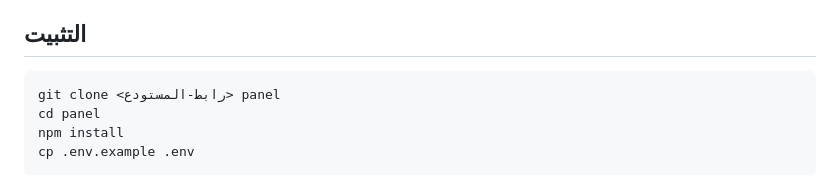
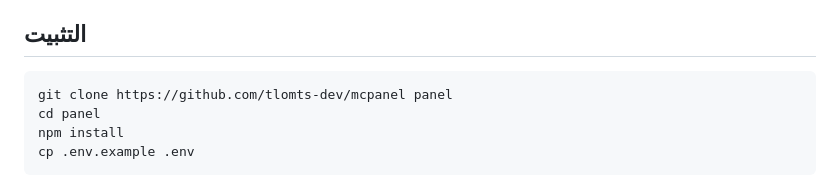
Before and after one commit to tlomts-dev/mcpanel, a Markdown page: README.md, the part around the change. GitHub-like rendering.

Commit message:
Update repository clone link in README

````diff
--- a/README.md
+++ b/README.md
@@ -28,7 +28,7 @@
 ## التثبيت
 
 ```bash
-git clone <رابط-المستودع> panel
+git clone https://github.com/tlomts-dev/mcpanel panel
 cd panel
 npm install
 cp .env.example .env
````
